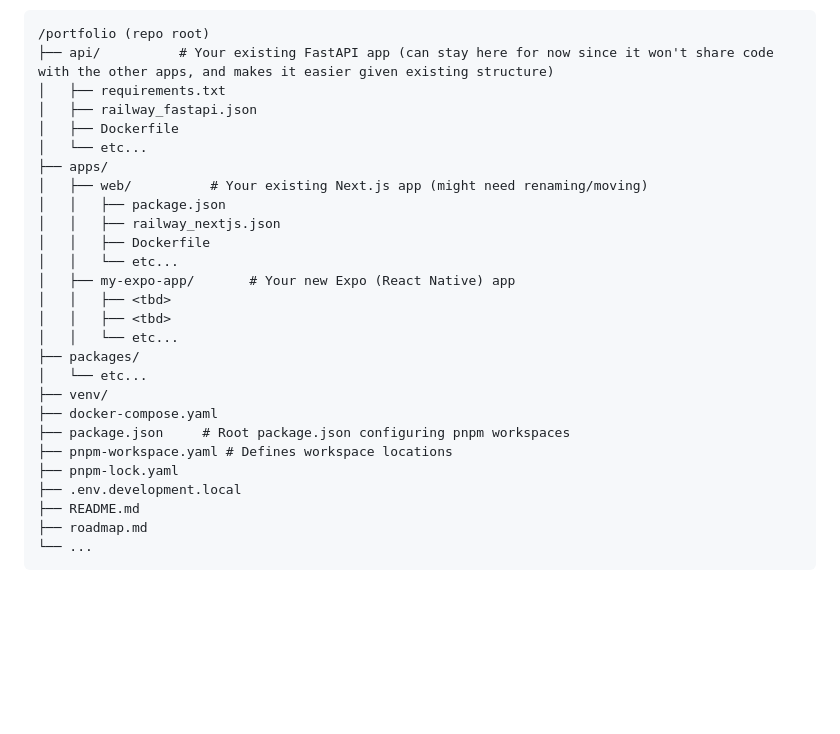
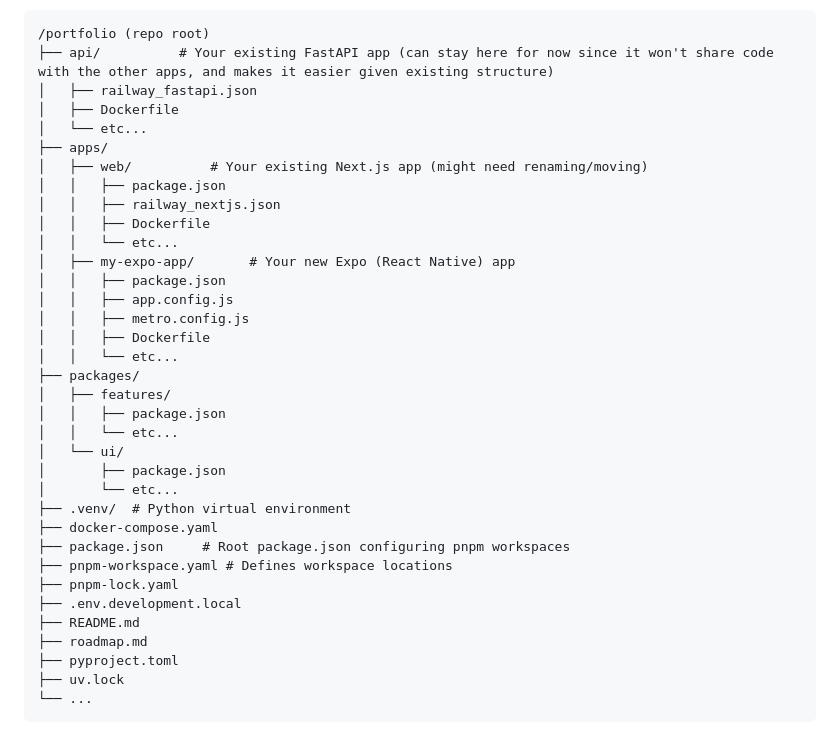
Before and after one commit to EmilioEsposito/portfolio, a Markdown page: roadmap.md, the part around one of its changes. Drawn GitHub-style; blank space fills up the shorter version.

````diff
--- a/roadmap.md
+++ b/roadmap.md
@@ -47,7 +45,6 @@ The standard and cleanest way to manage this kind of shared codebase is using a
 ```text
 /portfolio (repo root)
 ├── api/          # Your existing FastAPI app (can stay here for now since it won't share code with the other apps, and makes it easier given existing structure)
-│   ├── requirements.txt
 │   ├── railway_fastapi.json
 │   ├── Dockerfile
 │   └── etc...
@@ -58,12 +55,19 @@ The standard and cleanest way to manage this kind of shared codebase is using a
 │   │   ├── Dockerfile
 │   │   └── etc...
 │   ├── my-expo-app/       # Your new Expo (React Native) app
-│   │   ├── <tbd>
-│   │   ├── <tbd>
+│   │   ├── package.json
+│   │   ├── app.config.js
+│   │   ├── metro.config.js
+│   │   ├── Dockerfile
 │   │   └── etc...
 ├── packages/
-│   └── etc...
-├── venv/
+│   ├── features/
+│   │   ├── package.json
+│   │   └── etc...
+│   └── ui/
+│       ├── package.json
+│       └── etc...
+├── .venv/  # Python virtual environment
 ├── docker-compose.yaml
 ├── package.json     # Root package.json configuring pnpm workspaces
 ├── pnpm-workspace.yaml # Defines workspace locations
@@ -71,6 +75,8 @@ The standard and cleanest way to manage this kind of shared codebase is using a
 ├── .env.development.local
 ├── README.md
 ├── roadmap.md
+├── pyproject.toml
+├── uv.lock
 └── ...
 ```
 
````
Also changed, not shown: other parts of roadmap.md (+33 -11 lines).
